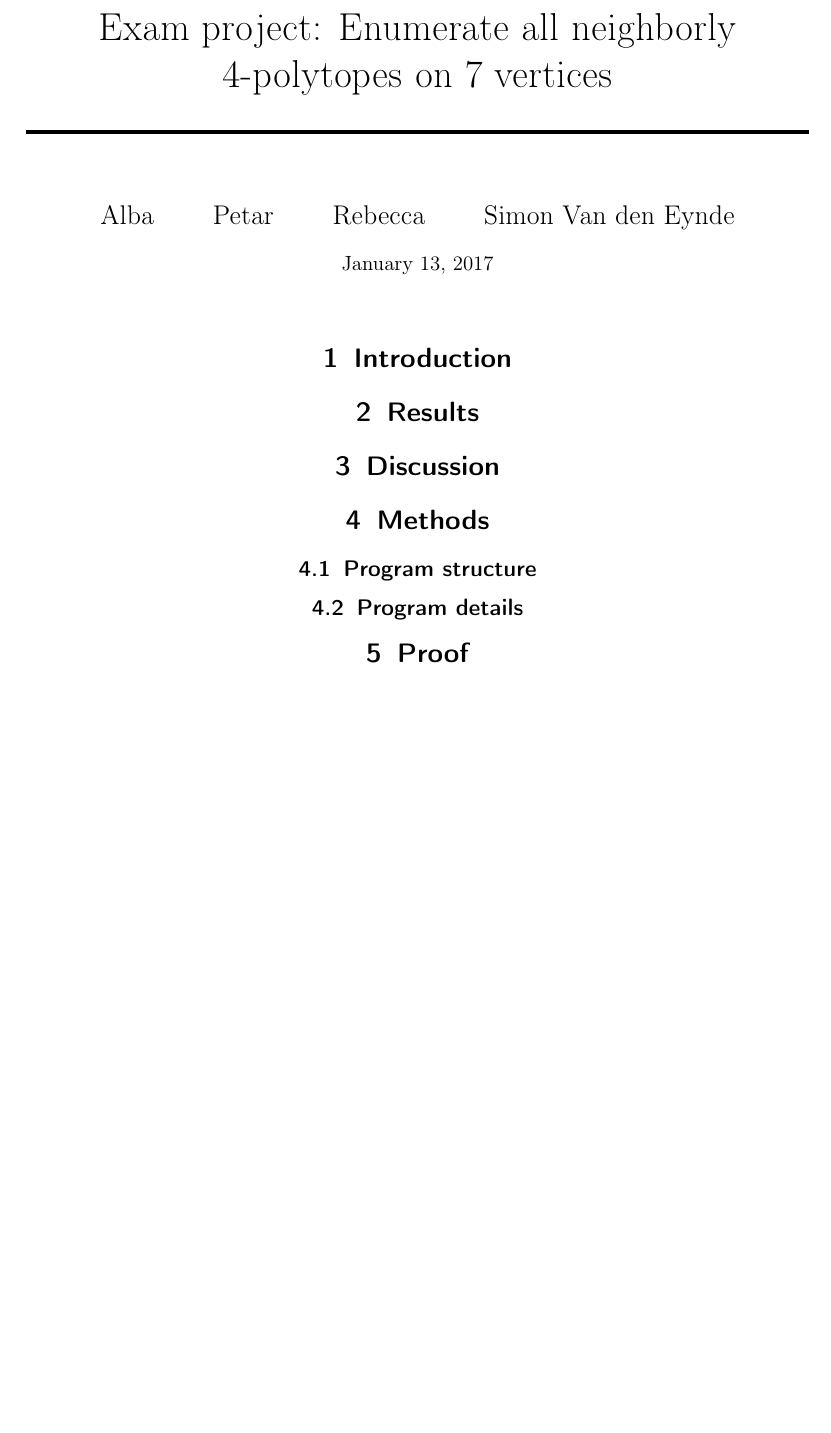
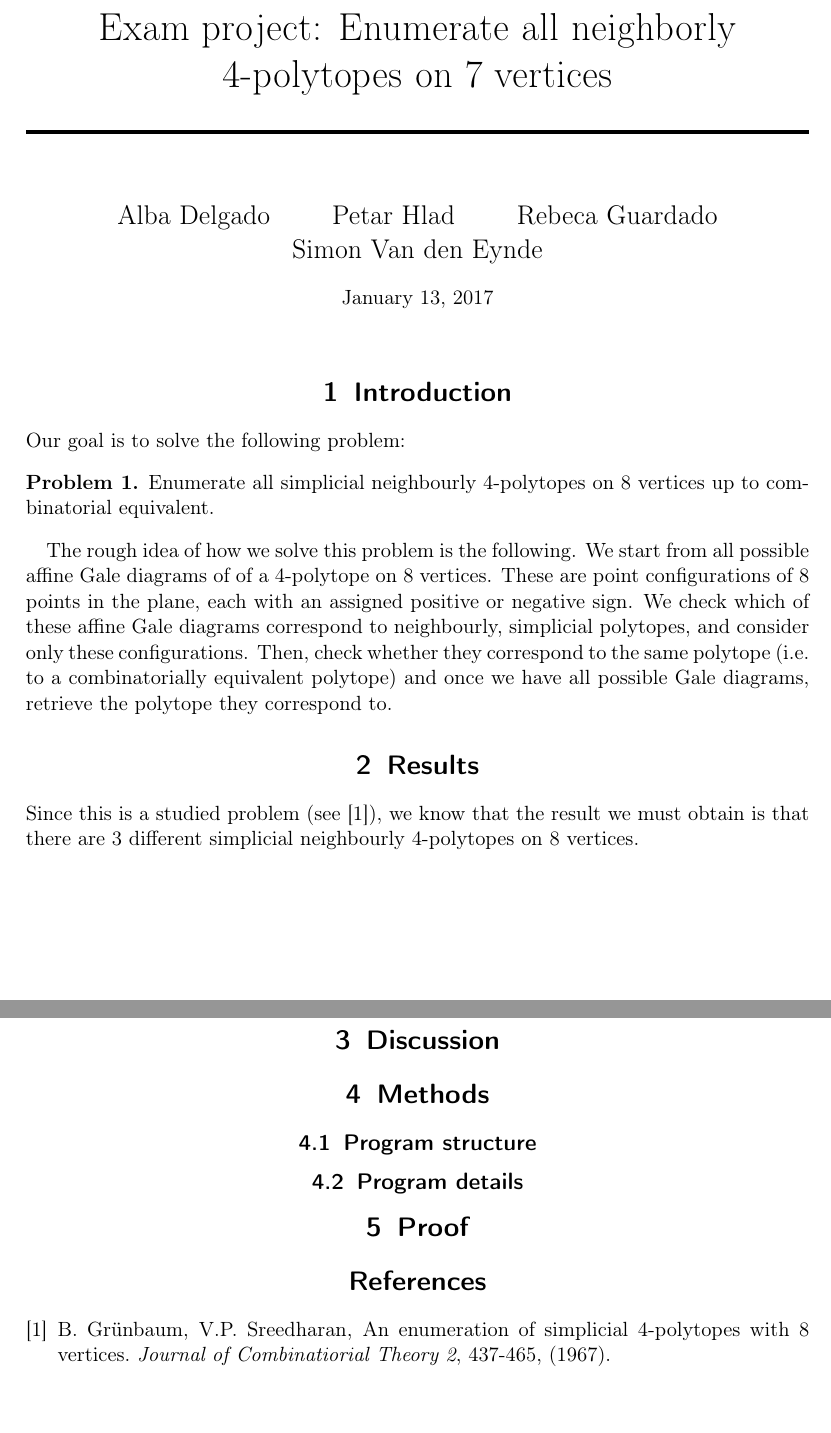
Before and after one commit to Simonvde/DAG-FinalProject, a LaTeX document (Report/finalReport.tex): part of the page before the commit and two parts of pages 1 and 2 of 2 after it, the two joined at a grey line, cut so that both start at the same text, the shorter picture padded with empty space. Compiled offline with pdfLaTeX.

Commit message:
started report

```diff
--- a/Report/finalReport.tex
+++ b/Report/finalReport.tex
@@ -65,6 +65,9 @@
 \newcommand{\E}{\mathrm{E}}
 \newcommand{\Var}{\mathrm{Var}}
 
+\theoremstyle{definition}
+\newtheorem{prob}{Problem}
+
 %----------------------------------------------------------------------------------------
 %	TITLE SECTION
 %----------------------------------------------------------------------------------------
@@ -79,7 +82,7 @@
 \horrule{2pt} \\[0.5cm] % Thick bottom horizontal rule
 }
 
-\author{Alba \and Petar \and Rebecca \and Simon Van den Eynde} % Your name
+\author{Alba Delgado \and Petar Hlad \and Rebeca Guardado \and Simon Van den Eynde} % Your name
 
 \date{\normalsize\today} % Today's date or a custom date
 
@@ -95,10 +98,15 @@
 
 \section{Introduction}
 %Write here what will do
-
+Our goal is to solve the following problem:
+\begin{prob}
+Enumerate all simplicial neighbourly 4-polytopes on 8 vertices up to combinatorial equivalent.
+\end{prob}
+The rough idea of how we solve this problem is the following. We start from all possible affine Gale diagrams of of a 4-polytope on 8 vertices. These are point configurations of 8 points in the plane, each with an assigned positive or negative sign. We check which of these affine Gale diagrams correspond to neighbourly, simplicial polytopes, and consider only these configurations. Then, check whether they correspond to the same polytope (i.e. to a combinatorially equivalent polytope) and once we have all possible Gale diagrams, retrieve the polytope they correspond to.
 \section{Results}
 %Write here what the result is
-
+Since this is a studied problem (see \cite{GrSr67}), we know that the result we must obtain is that there are 3 different simplicial neighbourly 4-polytopes on 8 vertices.
+%we can always describe the 3 polytopes here
 \section{Discussion}
 %Discuss the result here, say why it is special, if it is (un)expected?
 
@@ -112,5 +120,10 @@
 \section{Proof}
 %Describe why the program gives the correct result, use theorems and proof them or refer to the proof in a paper/book.
 
+\begin{thebibliography}{9}
 
+\bibitem{GrSr67}
+B. Grünbaum, V.P. Sreedharan, An enumeration of simplicial 4-polytopes with 8 vertices. \textit{Journal of Combinatiorial Theory 2}, 437-465, (1967).
+
+\end{thebibliography}
 \end{document}
```
Also changed, not shown: Report/finalReport.pdf.
